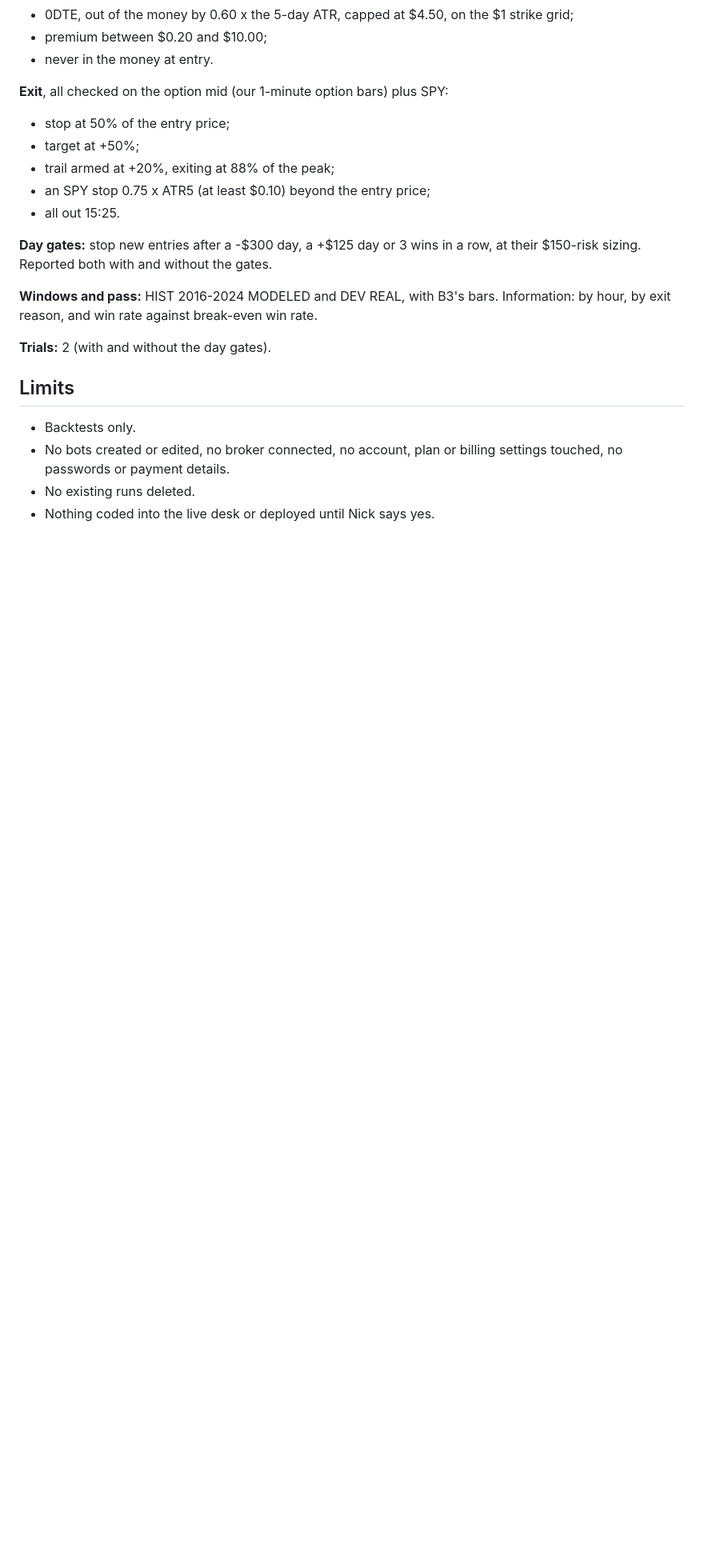
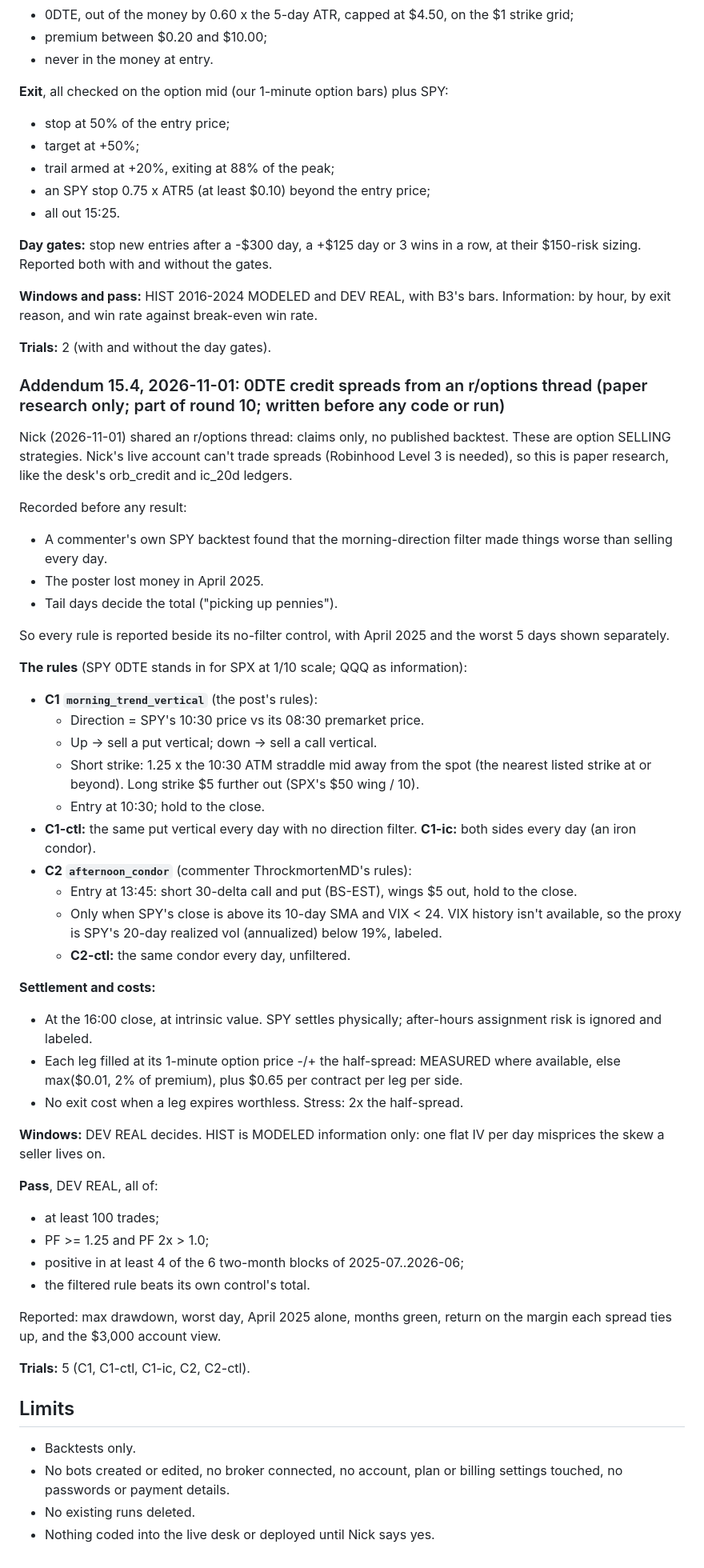
Before and after one commit to nick-devvv/deltadesk, a Markdown page: docs/research/SPRINT_PLAN.md, the part around the change. Shown at 80% size. GitHub-like rendering; blank space fills up the shorter version.

Commit message:
Sprint Addendum 15.4: 0DTE credit-spread rules from an r/options thread (paper research), each with a no-filter control, for round 10
Co-Authored-By: Claude Opus 5.5 <noreply@anthropic.com>
Claude-Session: https://claude.ai/code/session_01XXA8APLigaxurGWcP7gBE4

```diff
--- a/docs/research/SPRINT_PLAN.md
+++ b/docs/research/SPRINT_PLAN.md
@@ -1130,6 +1130,46 @@ Nick (2026-11-01) linked github.com/milgar7969/alpaca-options-framework (MIT; a
 
 **Trials:** 2 (with and without the day gates).
 
+### Addendum 15.4, 2026-11-01: 0DTE credit spreads from an r/options thread (paper research only; part of round 10; written before any code or run)
+
+Nick (2026-11-01) shared an r/options thread: claims only, no published backtest. These are option SELLING strategies. Nick's live account can't trade spreads (Robinhood Level 3 is needed), so this is paper research, like the desk's orb_credit and ic_20d ledgers.
+
+Recorded before any result:
+- A commenter's own SPY backtest found that the morning-direction filter made things worse than selling every day.
+- The poster lost money in April 2025.
+- Tail days decide the total ("picking up pennies").
+
+So every rule is reported beside its no-filter control, with April 2025 and the worst 5 days shown separately.
+
+**The rules** (SPY 0DTE stands in for SPX at 1/10 scale; QQQ as information):
+- **C1 `morning_trend_vertical`** (the post's rules):
+  - Direction = SPY's 10:30 price vs its 08:30 premarket price.
+  - Up -> sell a put vertical; down -> sell a call vertical.
+  - Short strike: 1.25 x the 10:30 ATM straddle mid away from the spot (the nearest listed strike at or beyond). Long strike $5 further out (SPX's $50 wing / 10).
+  - Entry at 10:30; hold to the close.
+- **C1-ctl:** the same put vertical every day with no direction filter. **C1-ic:** both sides every day (an iron condor).
+- **C2 `afternoon_condor`** (commenter ThrockmortenMD's rules):
+  - Entry at 13:45: short 30-delta call and put (BS-EST), wings $5 out, hold to the close.
+  - Only when SPY's close is above its 10-day SMA and VIX < 24. VIX history isn't available, so the proxy is SPY's 20-day realized vol (annualized) below 19%, labeled.
+  - **C2-ctl:** the same condor every day, unfiltered.
+
+**Settlement and costs:**
+- At the 16:00 close, at intrinsic value. SPY settles physically; after-hours assignment risk is ignored and labeled.
+- Each leg filled at its 1-minute option price -/+ the half-spread: MEASURED where available, else max($0.01, 2% of premium), plus $0.65 per contract per leg per side.
+- No exit cost when a leg expires worthless. Stress: 2x the half-spread.
+
+**Windows:** DEV REAL decides. HIST is MODELED information only: one flat IV per day misprices the skew a seller lives on.
+
+**Pass**, DEV REAL, all of:
+- at least 100 trades;
+- PF >= 1.25 and PF 2x > 1.0;
+- positive in at least 4 of the 6 two-month blocks of 2025-07..2026-06;
+- the filtered rule beats its own control's total.
+
+Reported: max drawdown, worst day, April 2025 alone, months green, return on the margin each spread ties up, and the $3,000 account view.
+
+**Trials:** 5 (C1, C1-ctl, C1-ic, C2, C2-ctl).
+
 ## Limits
 
 - Backtests only.
```
